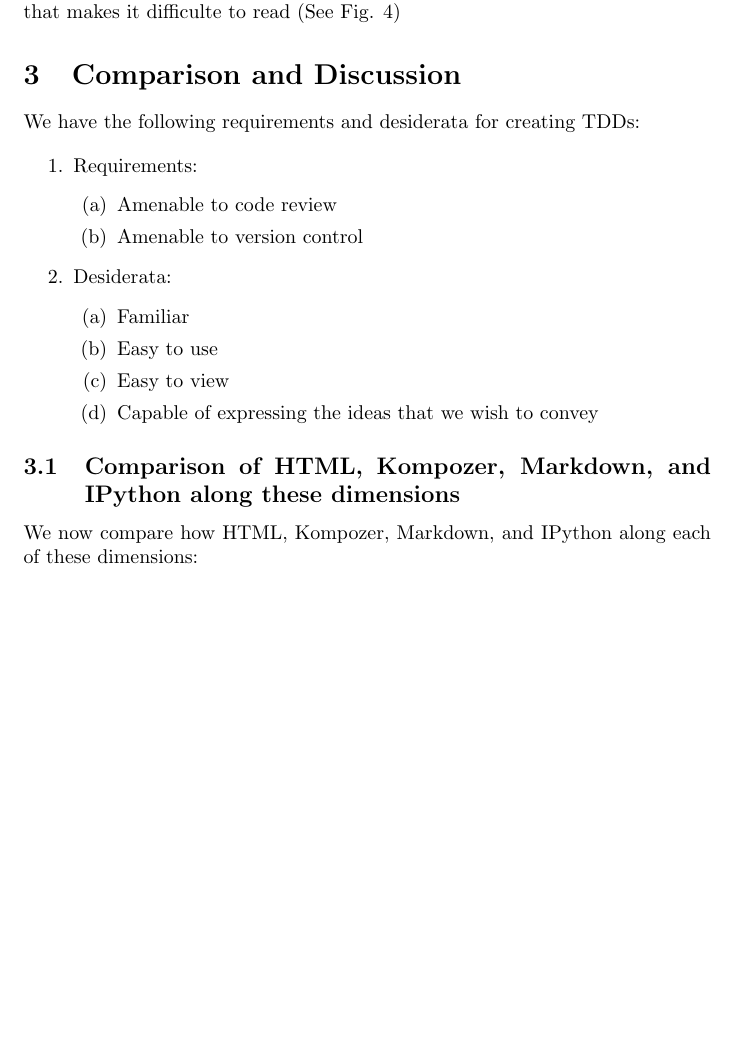
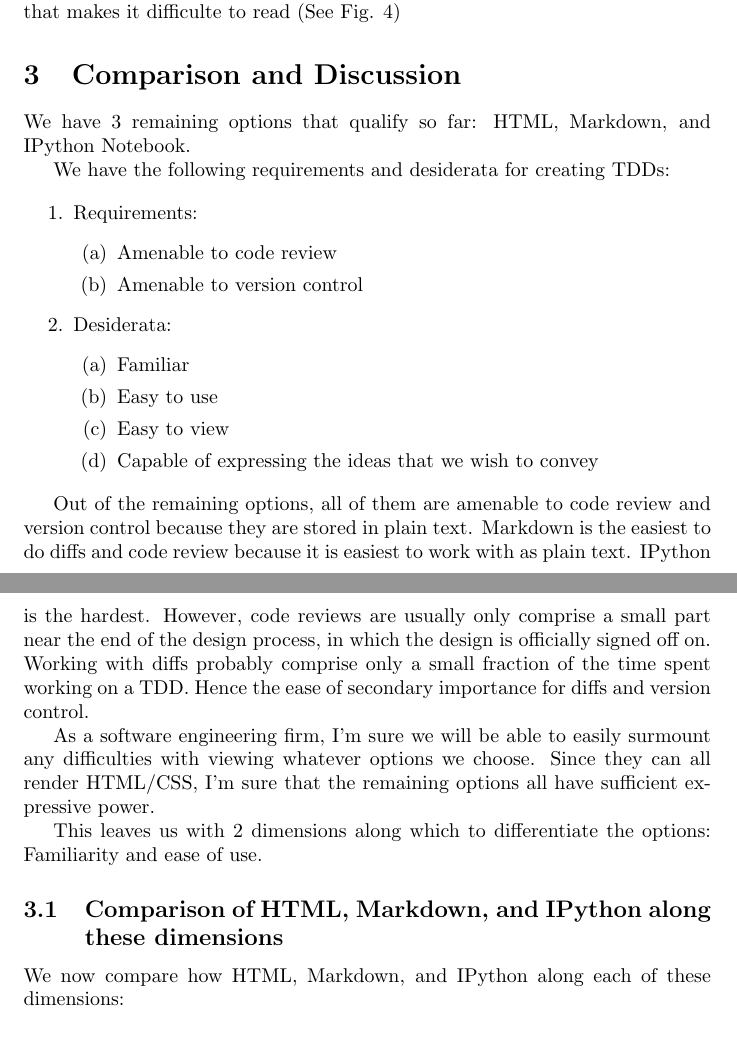
Before and after one commit to wbkdef/2015SpringCoopReport, a LaTeX paper (Report on TDDs.tex): part of page 5 of 7 before the commit and two parts of pages 5 and 6 of 7 after it, the two joined at a grey line, cut so that both start at the same text, the shorter picture padded with empty space. Compiled offline with pdfLaTeX.

Commit message:
Started the Comparison and Discussion Section

```diff
--- a/Report on TDDs.tex
+++ b/Report on TDDs.tex
@@ -119,6 +119,8 @@
 
 
 \section{Comparison and Discussion}
+We have 3 remaining options that qualify so far: HTML, Markdown, and IPython Notebook.
+
 We have the following requirements and desiderata for creating TDDs:
 
 \begin{enumerate}
@@ -136,9 +138,16 @@
 		\end{enumerate}
 \end{enumerate}
 
-\subsection{Comparison of HTML, Kompozer, Markdown, and IPython along these dimensions}
+Out of the remaining options, all of them are amenable to code review and version control because they are stored in plain text.  Markdown is the easiest to do diffs and code review because it is easiest to work with as plain text.  IPython is the hardest.  However, code reviews are usually only comprise a small part near the end of the design process, in which the design is officially signed off on.  Working with diffs probably comprise only a small fraction of the time spent working on a TDD.  Hence the ease of secondary importance for diffs and version control.
 
-We now compare how HTML, Kompozer, Markdown, and IPython along each of these dimensions:
+As a software engineering firm, I'm sure we will be able to easily surmount any difficulties with viewing whatever options we choose.  Since they can all render HTML/CSS, I'm sure that the remaining options all have sufficient expressive power.
+
+This leaves us with 2 dimensions along which to differentiate the options: Familiarity and ease of use.
+
+
+\subsection{Comparison of HTML, Markdown, and IPython along these dimensions}
+
+We now compare how HTML, Markdown, and IPython along each of these dimensions:
 
 	\subsubsection{Amenable to code review and version control}
 
```
Also changed, not shown: Report on TDDs.tex (4 more changed lines).
